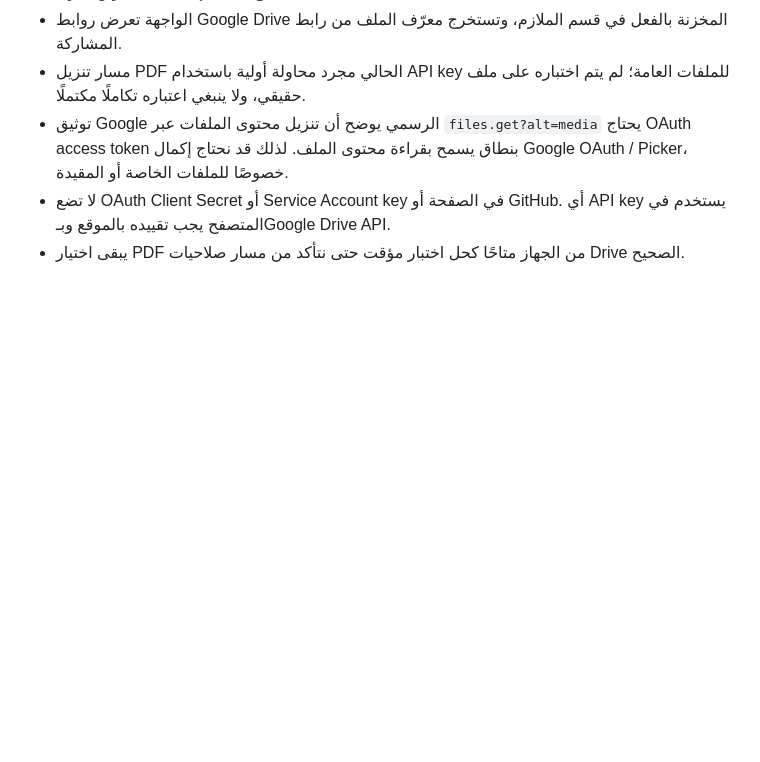
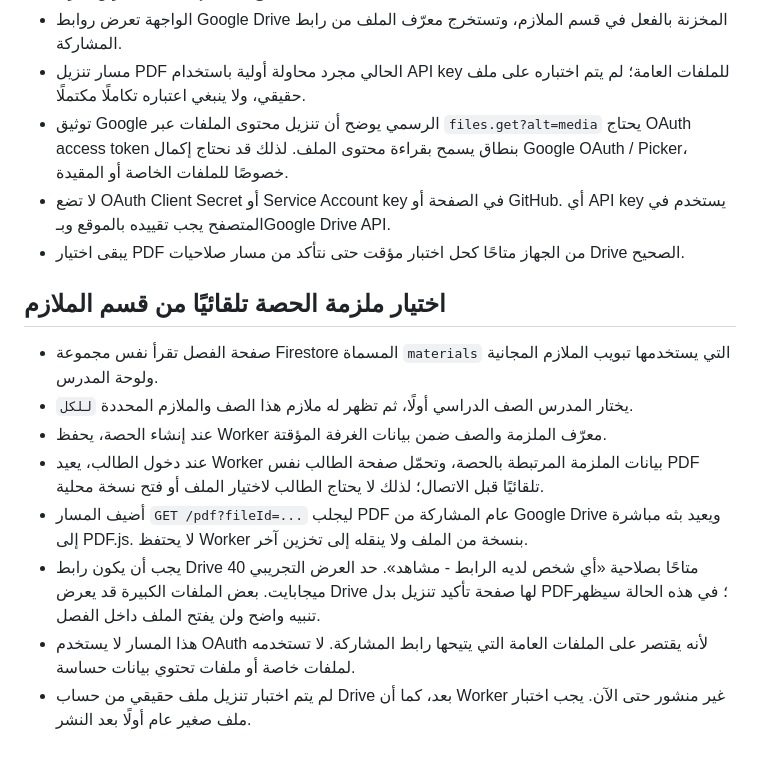
Before and after one commit to ahmedsemba/ahmed-english, a Markdown page: cloudflare/README.md, the part around the change. Rendered like a GitHub page; blank space fills up the shorter version.

Commit message:
Document grade-based material selection and public Drive PDF streaming

```diff
--- a/cloudflare/README.md
+++ b/cloudflare/README.md
@@ -57,3 +57,14 @@
 - توثيق Google الرسمي يوضح أن تنزيل محتوى الملفات عبر `files.get?alt=media` يحتاج OAuth access token بنطاق يسمح بقراءة محتوى الملف. لذلك قد نحتاج إكمال Google OAuth / Picker، خصوصًا للملفات الخاصة أو المقيدة.
 - لا تضع OAuth Client Secret أو Service Account key في الصفحة أو GitHub. أي API key يستخدم في المتصفح يجب تقييده بالموقع وبـGoogle Drive API.
 - يبقى اختيار PDF من الجهاز متاحًا كحل اختبار مؤقت حتى نتأكد من مسار صلاحيات Drive الصحيح.
+
+
+## اختيار ملزمة الحصة تلقائيًا من قسم الملازم
+- صفحة الفصل تقرأ نفس مجموعة Firestore المسماة `materials` التي يستخدمها تبويب الملازم المجانية ولوحة المدرس.
+- يختار المدرس الصف الدراسي أولًا، ثم تظهر له ملازم هذا الصف والملازم المحددة `للكل`.
+- عند إنشاء الحصة، يحفظ Worker معرّف الملزمة والصف ضمن بيانات الغرفة المؤقتة.
+- عند دخول الطالب، يعيد Worker بيانات الملزمة المرتبطة بالحصة، وتحمّل صفحة الطالب نفس PDF تلقائيًا قبل الاتصال؛ لذلك لا يحتاج الطالب لاختيار الملف أو فتح نسخة محلية.
+- أضيف المسار `GET /pdf?fileId=...` ليجلب PDF عام المشاركة من Google Drive ويعيد بثه مباشرة إلى PDF.js. لا يحتفظ Worker بنسخة من الملف ولا ينقله إلى تخزين آخر.
+- يجب أن يكون رابط Drive متاحًا بصلاحية «أي شخص لديه الرابط - مشاهد». حد العرض التجريبي 40 ميجابايت. بعض الملفات الكبيرة قد يعرض Drive لها صفحة تأكيد تنزيل بدل PDF؛ في هذه الحالة سيظهر تنبيه واضح ولن يفتح الملف داخل الفصل.
+- هذا المسار لا يستخدم OAuth لأنه يقتصر على الملفات العامة التي يتيحها رابط المشاركة. لا تستخدمه لملفات خاصة أو ملفات تحتوي بيانات حساسة.
+- لم يتم اختبار تنزيل ملف حقيقي من حساب Drive بعد، كما أن Worker غير منشور حتى الآن. يجب اختبار ملف صغير عام أولًا بعد النشر.
```
